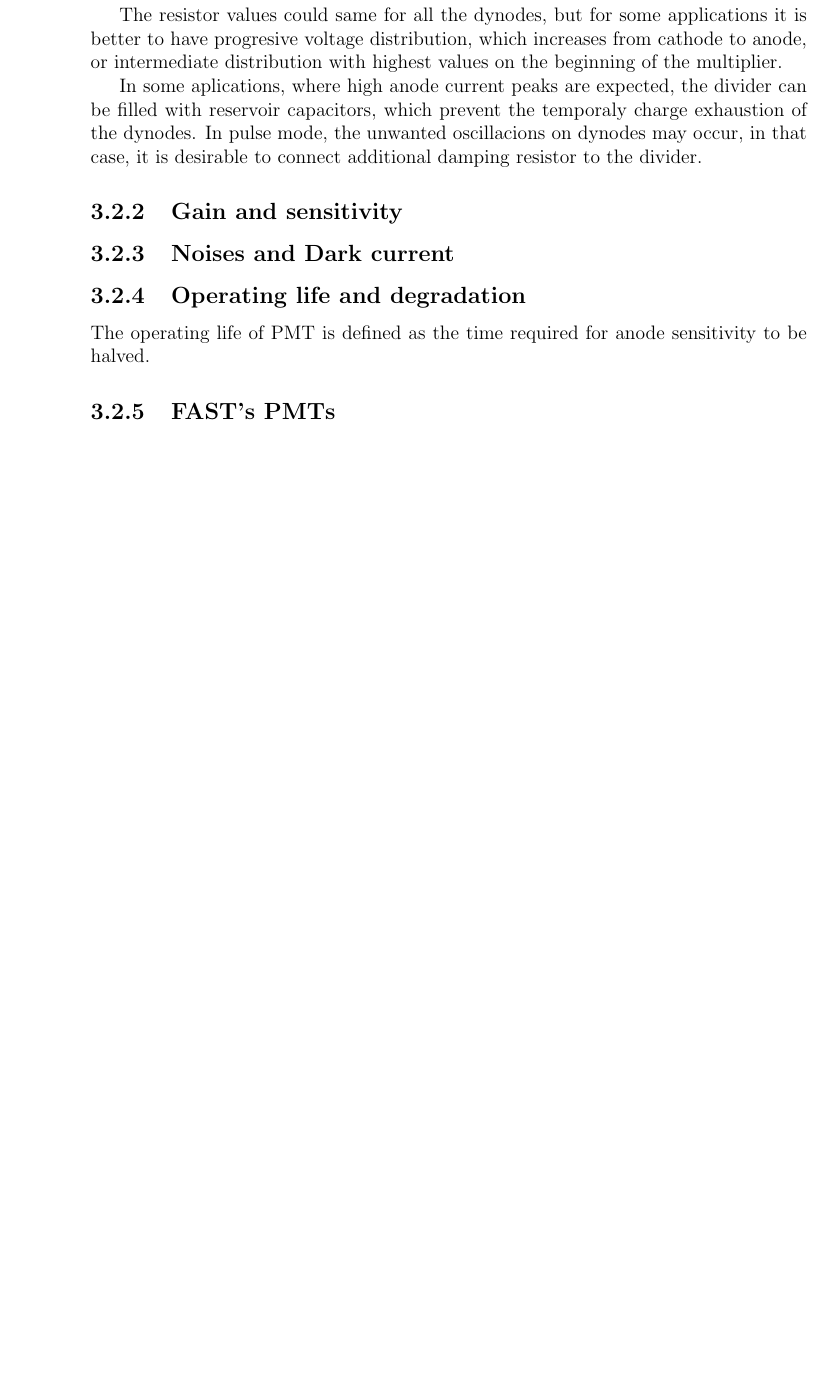
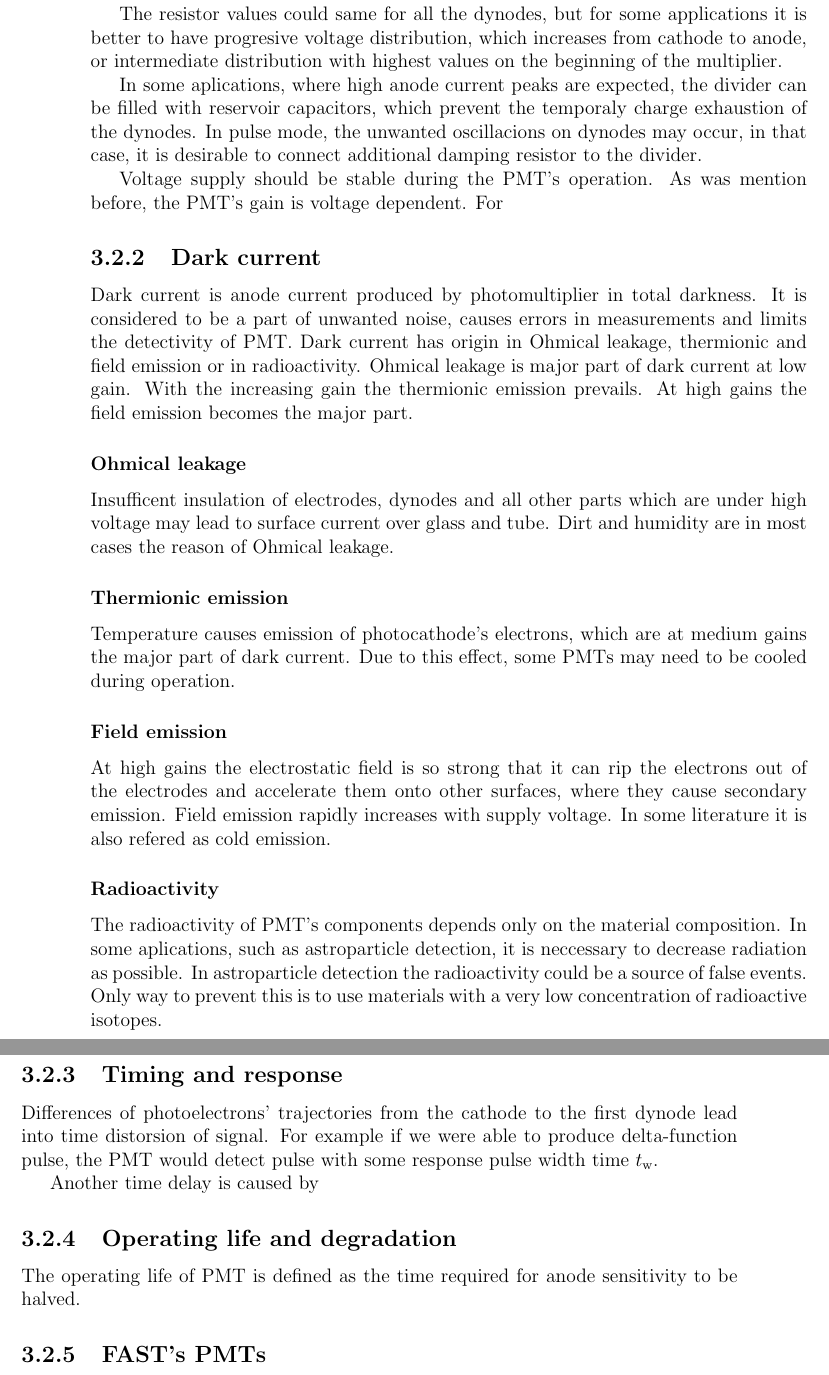
Before and after one commit to hrabeCesnek/BachelorThesis, a LaTeX thesis (bp_dp.tex, which reads Chapter3.tex): part of page 13 of 18 before the commit and two parts of pages 13 and 14 of 19 after it, the two joined at a grey line, cut so that both start at the same text, the shorter picture padded with empty space. Compiled offline with pdfLaTeX.

Commit message:
hedhehog2

```diff
--- a/Chapter3.tex
+++ b/Chapter3.tex
@@ -98,11 +99,26 @@ The resistor values could same for all the dynodes, but for some applications it
 
 \par
 In some aplications, where high anode current peaks are expected, the divider can be filled with reservoir capacitors, which prevent the temporaly charge exhaustion of the dynodes. In pulse mode, the unwanted oscillacions on dynodes may occur, in that case, it is desirable to connect additional damping resistor to the divider.
+\par
+Voltage supply should be stable during the PMT's operation. As was mention before, the PMT's gain is voltage dependent. For
 
 
-\subsection{Gain and sensitivity}
+\subsection{Dark current}
+Dark current is anode current produced by photomultiplier in total darkness. It is considered to be a part of unwanted noise, causes errors in measurements and limits the detectivity of PMT. Dark current has origin in Ohmical leakage, thermionic and field emission or in radioactivity. Ohmical leakage is major part of dark current at low gain. With the increasing gain the thermionic emission prevails. At high gains the field emission becomes the major part.
+\subsubsection{Ohmical leakage}
+Insufficent insulation of electrodes, dynodes and all other parts which are under high voltage may lead to surface current over glass and tube. Dirt and humidity are in most cases the reason of Ohmical leakage.
 
-\subsection{Noises and Dark current}
+\subsubsection{Thermionic emission}
+Temperature causes emission of photocathode's electrons, which are at medium gains the major part of dark current.  Due to this effect, some PMTs may need to be cooled during operation.
+\subsubsection{Field emission}
+At high gains the electrostatic field is so strong that it can rip the electrons out of the electrodes and accelerate them onto other surfaces, where they cause secondary emission. Field emission rapidly increases with supply voltage. In some literature it is also refered as cold emission.
+\subsubsection{Radioactivity}
+The radioactivity of PMT's components depends only on the material composition. In some aplications, such as astroparticle detection, it is neccessary to decrease radiation as possible. In astroparticle detection the radioactivity could be a source of false events. Only way to prevent this is to use materials with a very low concentration of radioactive isotopes.
+
+\subsection{Timing and response}
+Differences of photoelectrons' trajectories from the cathode to the first dynode lead into time distorsion of signal. For example if we were able to produce delta-function pulse, the PMT would detect pulse with some response pulse width time $t_\textrm{w}$.
+\par
+Another time delay is caused by
 
 \subsection{Operating life and degradation}
 The operating life of PMT is defined as the time required for anode sensitivity to be halved.
```
Also changed, not shown: bp_dp.pdf, Chapter3.tex (18 more changed lines), 6 other files.
